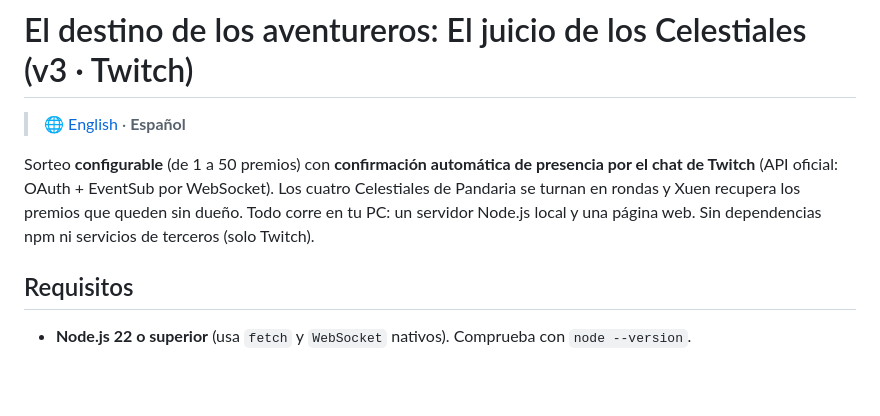
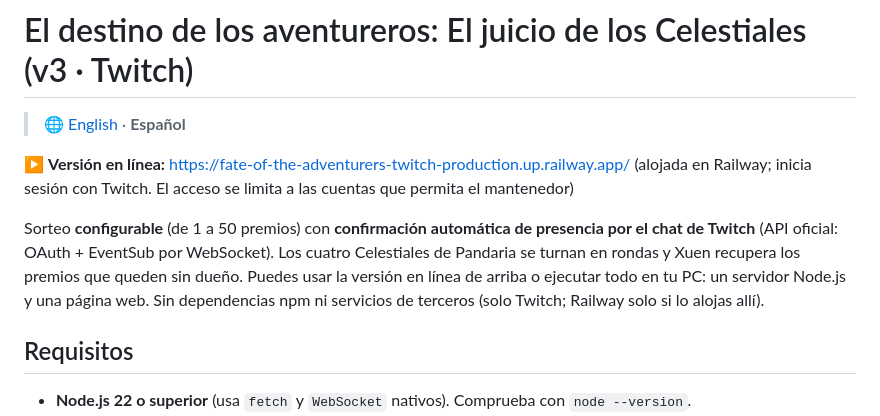
Before and after one commit to nailuj1992/fate-of-the-adventurers-twitch, a Markdown page: README.es.md, the part around the change. Rendered like a GitHub page; blank space fills up the shorter version.

Commit message:
docs: add the live Railway URL to the READMEs and AGENTS
Co-Authored-By: Claude Sonnet 5.5 <noreply@anthropic.com>

```diff
--- a/README.es.md
+++ b/README.es.md
@@ -2,9 +2,11 @@
 
 > 🌐 [English](README.md) · **Español**
 
+▶ **Versión en línea:** https://fate-of-the-adventurers-twitch-production.up.railway.app/ (alojada en Railway; inicia sesión con Twitch. El acceso se limita a las cuentas que permita el mantenedor)
+
 Sorteo **configurable** (de 1 a 50 premios) con **confirmación automática de presencia por el chat de Twitch**
 (API oficial: OAuth + EventSub por WebSocket). Los cuatro Celestiales de Pandaria se turnan en rondas y Xuen recupera los premios que queden sin dueño.
-Todo corre en tu PC: un servidor Node.js local y una página web. Sin dependencias npm ni servicios de terceros (solo Twitch).
+Puedes usar la versión en línea de arriba o ejecutar todo en tu PC: un servidor Node.js y una página web. Sin dependencias npm ni servicios de terceros (solo Twitch; Railway solo si lo alojas allí).
 
 ## Requisitos
 - **Node.js 22 o superior** (usa `fetch` y `WebSocket` nativos). Comprueba con `node --version`.
```
Also changed, not shown: AGENTS.md (+5 -0 lines), README.md (+3 -1 lines).
